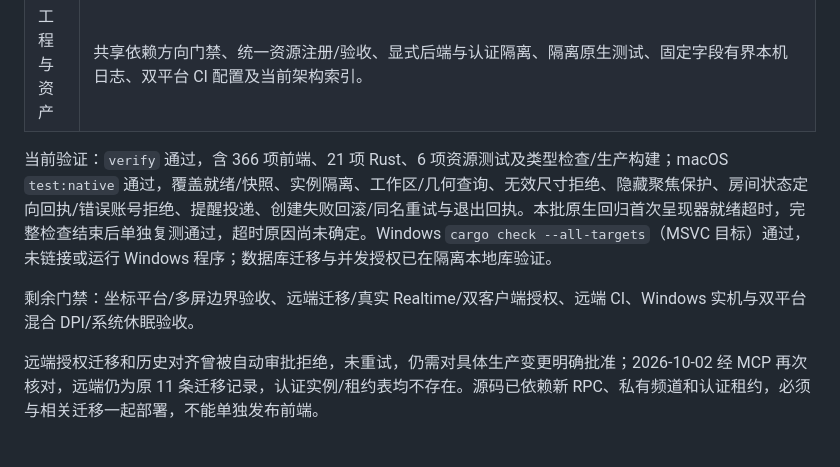
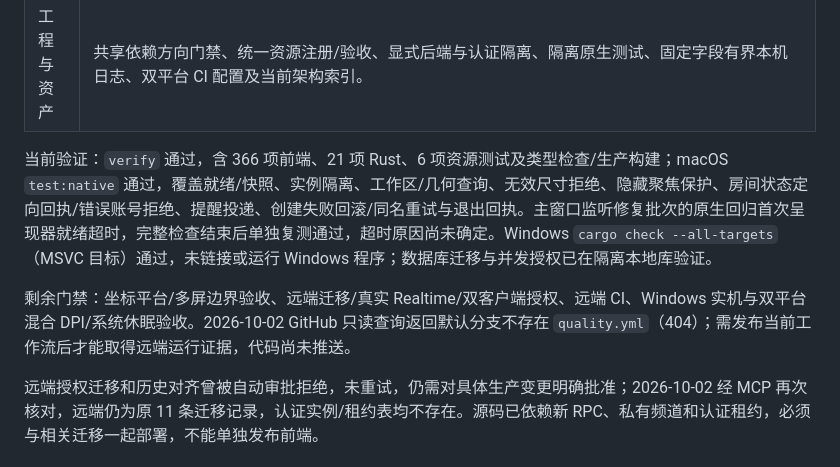
Before and after one commit to make-big-bucks/GoodPuppy, a Markdown page: docs/reviews/repair-progress.md, the part around the change. Rendered like a GitHub page.

Commit message:
docs: record verified production and remote CI prerequisites

```diff
--- a/docs/reviews/repair-progress.md
+++ b/docs/reviews/repair-progress.md
@@ -11,8 +11,8 @@
 | 显示器与位置 | 实际父窗口选屏与可用区；布局选择纯计算，房间/版本有效才清理屏外存档；单次主线程快照统一外框、比例和工作区，气泡使用实际父窗口几何；父子跟随采用平台一致单位；存档标记旧单位版本。宠物/气泡/提醒、布局和存档已迁移平台桌面协议，实机多屏边界仍待验收，见 [坐标契约](coordinate-contract.md)。 |
 | 工程与资产 | 共享依赖方向门禁、统一资源注册/验收、显式后端与认证隔离、隔离原生测试、固定字段有界本机日志、双平台 CI 配置及当前架构索引。 |
 
-当前验证：`verify` 通过，含 366 项前端、21 项 Rust、6 项资源测试及类型检查/生产构建；macOS `test:native` 通过，覆盖就绪/快照、实例隔离、工作区/几何查询、无效尺寸拒绝、隐藏聚焦保护、房间状态定向回执/错误账号拒绝、提醒投递、创建失败回滚/同名重试与退出回执。本批原生回归首次呈现器就绪超时，完整检查结束后单独复测通过，超时原因尚未确定。Windows `cargo check --all-targets`（MSVC 目标）通过，未链接或运行 Windows 程序；数据库迁移与并发授权已在隔离本地库验证。
+当前验证：`verify` 通过，含 366 项前端、21 项 Rust、6 项资源测试及类型检查/生产构建；macOS `test:native` 通过，覆盖就绪/快照、实例隔离、工作区/几何查询、无效尺寸拒绝、隐藏聚焦保护、房间状态定向回执/错误账号拒绝、提醒投递、创建失败回滚/同名重试与退出回执。主窗口监听修复批次的原生回归首次呈现器就绪超时，完整检查结束后单独复测通过，超时原因尚未确定。Windows `cargo check --all-targets`（MSVC 目标）通过，未链接或运行 Windows 程序；数据库迁移与并发授权已在隔离本地库验证。
 
-剩余门禁：坐标平台/多屏边界验收、远端迁移/真实 Realtime/双客户端授权、远端 CI、Windows 实机与双平台混合 DPI/系统休眠验收。
+剩余门禁：坐标平台/多屏边界验收、远端迁移/真实 Realtime/双客户端授权、远端 CI、Windows 实机与双平台混合 DPI/系统休眠验收。2026-10-02 GitHub 只读查询返回默认分支不存在 `quality.yml`（404）；需发布当前工作流后才能取得远端运行证据，代码尚未推送。
 
 远端授权迁移和历史对齐曾被自动审批拒绝，未重试，仍需对具体生产变更明确批准；2026-10-02 经 MCP 再次核对，远端仍为原 11 条迁移记录，认证实例/租约表均不存在。源码已依赖新 RPC、私有频道和认证租约，必须与相关迁移一起部署，不能单独发布前端。
```
Also changed, not shown: docs/reviews/acceptance-matrix.md (+1 -1 lines).
